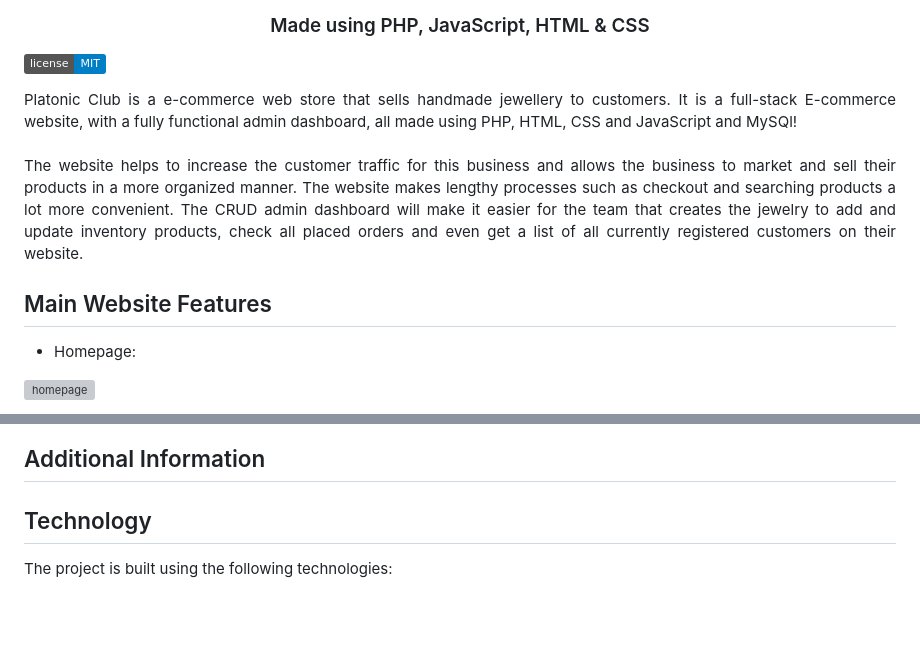
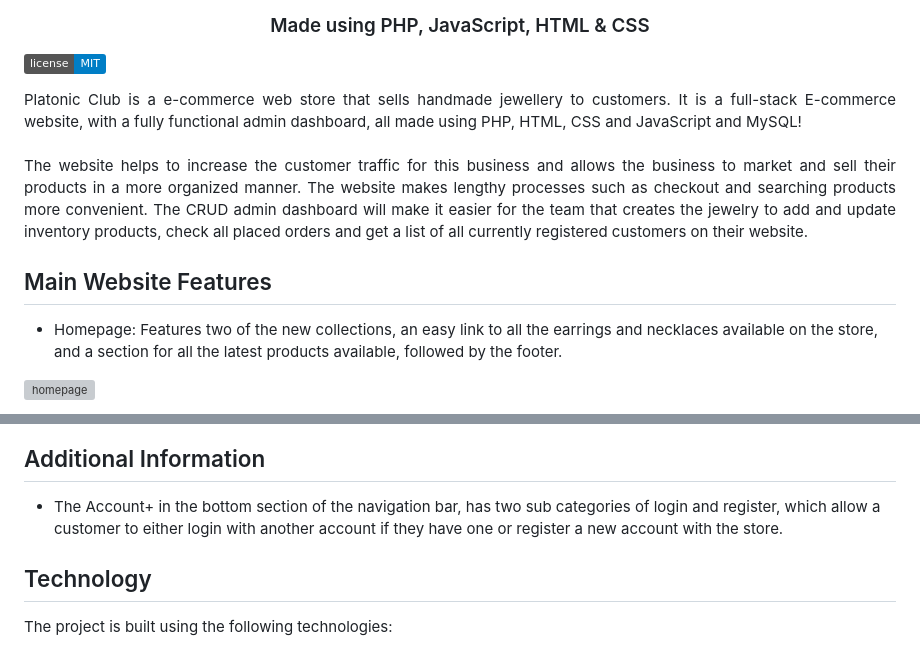
Before and after one commit to AW-2021/PlatonicClub-website, a Markdown page: README.md, 2 parts joined by grey strips. Rendered like a GitHub page; badges without logos; blank space fills up the shorter version; grey boxes are pictures that could not be loaded.

Commit message:
Added page descriptions to README.md

```diff
--- a/README.md
+++ b/README.md
@@ -6,14 +6,14 @@
 
 [![License](https://img.shields.io/badge/license-MIT-blue.svg)](LICENSE)
 
-<div align="justify">Platonic Club is a e-commerce web store that sells handmade jewellery to customers. It is a full-stack E-commerce website, with a fully functional admin dashboard, all made using PHP, HTML, CSS and JavaScript and MySQl!</div><br>
+<div align="justify">Platonic Club is a e-commerce web store that sells handmade jewellery to customers. It is a full-stack E-commerce website, with a fully functional admin dashboard, all made using PHP, HTML, CSS and JavaScript and MySQL!</div><br>
 
-<div align="justify">The website helps to increase the customer traffic for this business and allows the business to market and sell their products in a more organized manner. The website makes lengthy processes such as checkout and searching products a lot more convenient. The CRUD admin dashboard will make it easier for the team that creates the jewelry to add and update inventory products, check all placed orders and even get a list of all currently registered customers on their website.</div>
+<div align="justify">The website helps to increase the customer traffic for this business and allows the business to market and sell their products in a more organized manner. The website makes lengthy processes such as checkout and searching products more convenient. The CRUD admin dashboard will make it easier for the team that creates the jewelry to add and update inventory products, check all placed orders and get a list of all currently registered customers on their website.</div>
 
 
 ## Main Website Features
 
-- Homepage:
+- Homepage: Features two of the new collections, an easy link to all the earrings and necklaces available on the store, and a section for all the latest products available, followed by the footer.
 
 ![homepage](screenshot_images/homepage.png)
 
@@ -100,6 +99,8 @@
 ![header](screenshot_images/header.png)
 
 ## Additional Information
+
+- The Account+ in the bottom section of the navigation bar, has two sub categories of login and register, which allow a customer to either login with another account if they have one or register a new account with the store.
 
 
 ## Technology
```
Also changed, not shown: other parts of README.md (+9 -10 lines).
